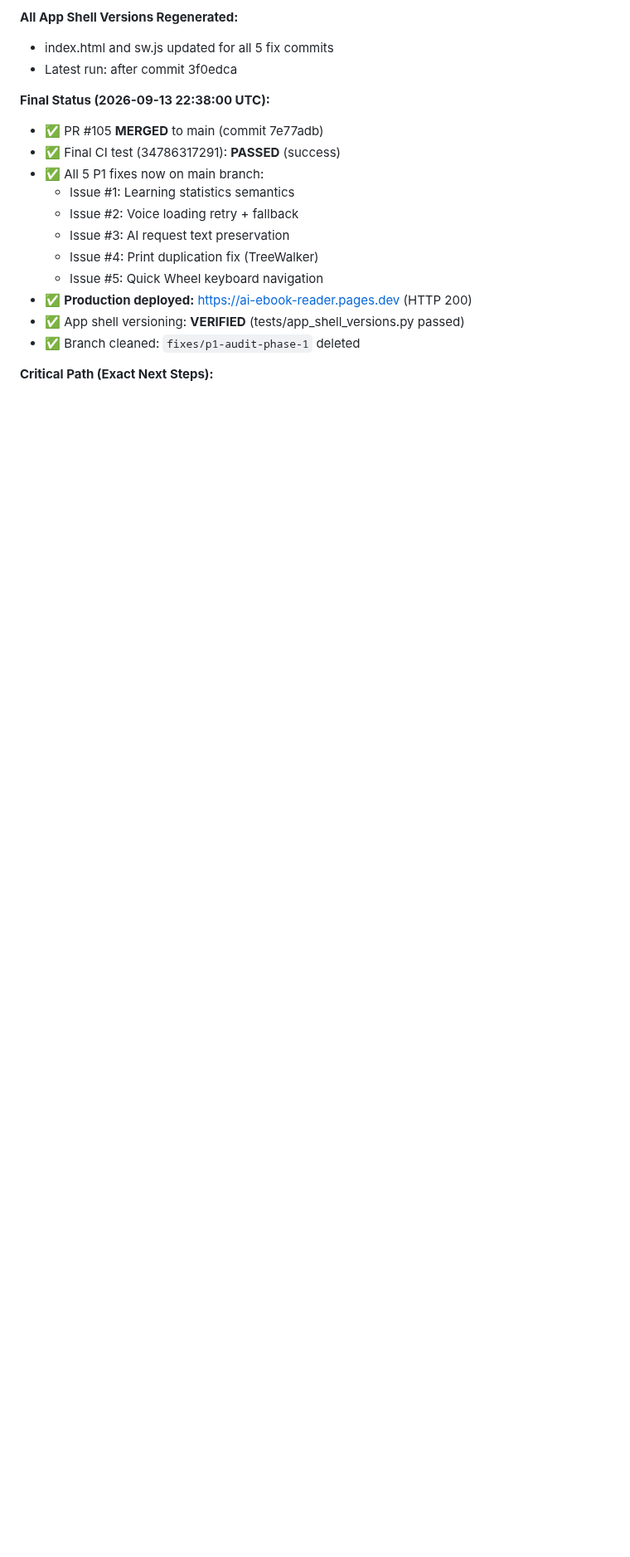
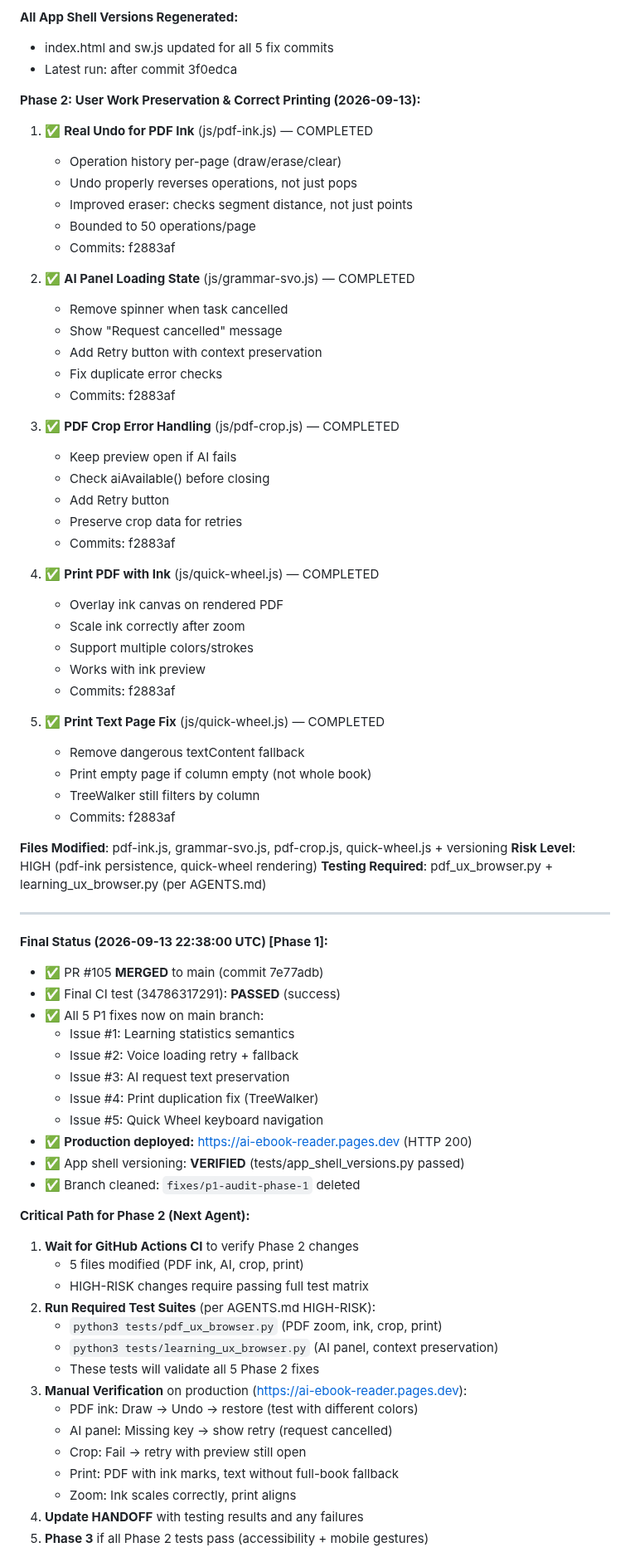
Before and after one commit to zavoritniigor-ui/ai-ebook-reader, a Markdown page: HANDOFF.md, the part around one of its changes. Shown at 83% size. Drawn GitHub-style; blank space fills up the shorter version.

Commit message:
docs: HANDOFF - Phase 2 implementation complete, testing required

```diff
--- a/HANDOFF.md
+++ b/HANDOFF.md
@@ -68,7 +68,49 @@ Following full technical audit, all 5 priority issues have been implemented:
 - index.html and sw.js updated for all 5 fix commits
 - Latest run: after commit 3f0edca
 
-**Final Status (2026-09-13 22:38:00 UTC):**
+**Phase 2: User Work Preservation & Correct Printing (2026-09-13):**
+
+1. ✅ **Real Undo for PDF Ink** (js/pdf-ink.js) — COMPLETED
+   - Operation history per-page (draw/erase/clear)
+   - Undo properly reverses operations, not just pops
+   - Improved eraser: checks segment distance, not just points
+   - Bounded to 50 operations/page
+   - Commits: f2883af
+
+2. ✅ **AI Panel Loading State** (js/grammar-svo.js) — COMPLETED
+   - Remove spinner when task cancelled
+   - Show "Request cancelled" message
+   - Add Retry button with context preservation
+   - Fix duplicate error checks
+   - Commits: f2883af
+
+3. ✅ **PDF Crop Error Handling** (js/pdf-crop.js) — COMPLETED
+   - Keep preview open if AI fails
+   - Check aiAvailable() before closing
+   - Add Retry button
+   - Preserve crop data for retries
+   - Commits: f2883af
+
+4. ✅ **Print PDF with Ink** (js/quick-wheel.js) — COMPLETED
+   - Overlay ink canvas on rendered PDF
+   - Scale ink correctly after zoom
+   - Support multiple colors/strokes
+   - Works with ink preview
+   - Commits: f2883af
+
+5. ✅ **Print Text Page Fix** (js/quick-wheel.js) — COMPLETED
+   - Remove dangerous textContent fallback
+   - Print empty page if column empty (not whole book)
+   - TreeWalker still filters by column
+   - Commits: f2883af
+
+**Files Modified**: pdf-ink.js, grammar-svo.js, pdf-crop.js, quick-wheel.js + versioning
+**Risk Level**: HIGH (pdf-ink persistence, quick-wheel rendering)
+**Testing Required**: pdf_ux_browser.py + learning_ux_browser.py (per AGENTS.md)
+
+---
+
+**Final Status (2026-09-13 22:38:00 UTC) [Phase 1]:**
 - ✅ PR #105 **MERGED** to main (commit 7e77adb)
 - ✅ Final CI test (34786317291): **PASSED** (success)
 - ✅ All 5 P1 fixes now on main branch:
@@ -81,4 +123,20 @@ Following full technical audit, all 5 priority issues have been implemented:
 - ✅ App shell versioning: **VERIFIED** (tests/app_shell_versions.py passed)
 - ✅ Branch cleaned: `fixes/p1-audit-phase-1` deleted
 
-**Critical Path (Exact Next Steps):**
+**Critical Path for Phase 2 (Next Agent):**
+1. **Wait for GitHub Actions CI** to verify Phase 2 changes
+   - 5 files modified (PDF ink, AI, crop, print)
+   - HIGH-RISK changes require passing full test matrix
+2. **Run Required Test Suites** (per AGENTS.md HIGH-RISK):
+   - `python3 tests/pdf_ux_browser.py` (PDF zoom, ink, crop, print)
+   - `python3 tests/learning_ux_browser.py` (AI panel, context preservation)
+   - These tests will validate all 5 Phase 2 fixes
+3. **Manual Verification** on production (https://ai-ebook-reader.pages.dev):
+   - PDF ink: Draw → Undo → restore (test with different colors)
+   - AI panel: Missing key → show retry (request cancelled)
+   - Crop: Fail → retry with preview still open
+   - Print: PDF with ink marks, text without full-book fallback
+   - Zoom: Ink scales correctly, print aligns
+4. **Update HANDOFF** with testing results and any failures
+5. **Phase 3** if all Phase 2 tests pass (accessibility + mobile gestures)
+
```
Also changed, not shown: other parts of HANDOFF.md (+4 -1 lines).
